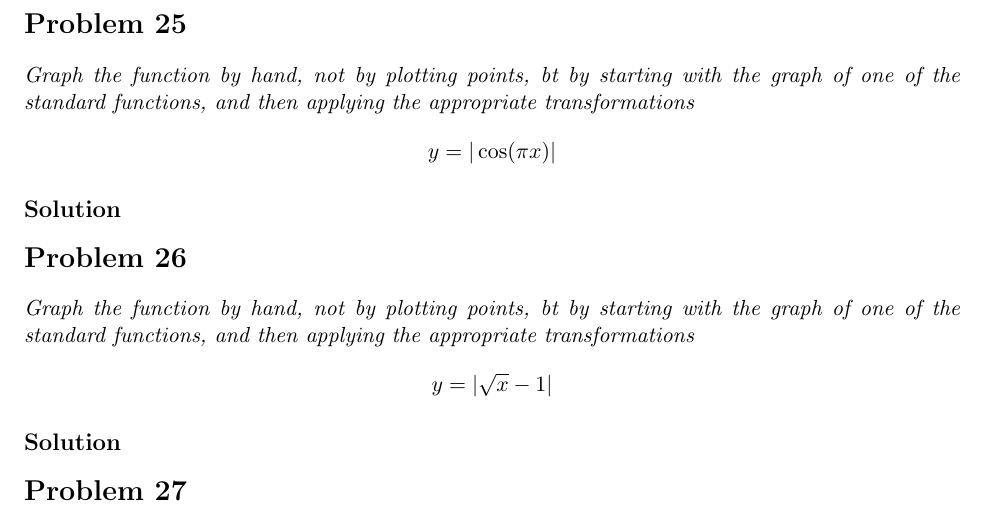
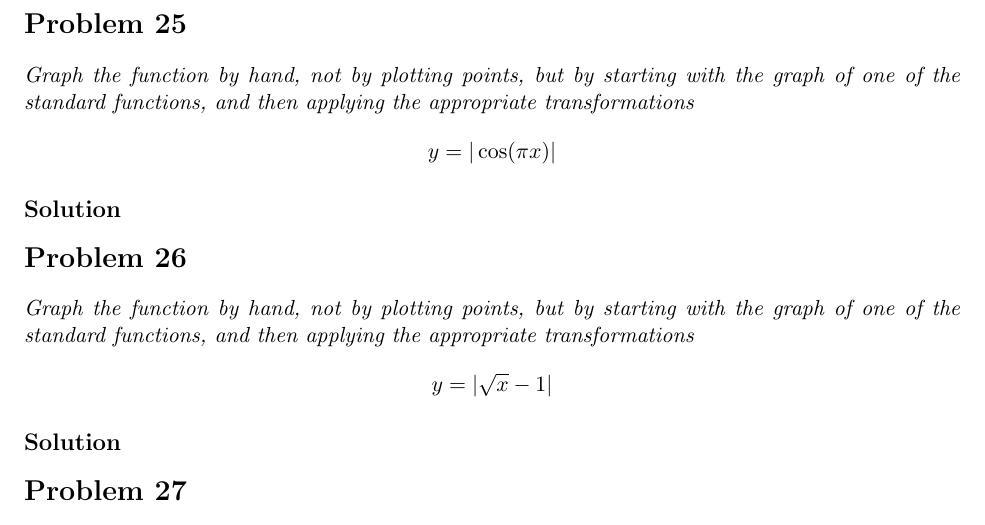
Before and after one commit to hongocvan/calculus-early-transcendentals-9e, a LaTeX problem sheet (functions-and-models/new-functions-from-old-functions/exercises_1.3_TO_DO.tex): part of page 9 of 20, cut so that both start at the same text. Compiled offline with pdfLaTeX.

```diff
--- a/functions-and-models/new-functions-from-old-functions/exercises_1.3_TO_DO.tex
+++ b/functions-and-models/new-functions-from-old-functions/exercises_1.3_TO_DO.tex
@@ -1,4 +1,5 @@
 \documentclass[11pt]{article}
+\usepackage[utf8]{vietnam}
 
 \usepackage[margin=1in]{geometry}
 \usepackage{amsmath,amsfonts,amssymb}
@@ -181,109 +182,109 @@
 
 \section*{Problem 9}
 
-\qn{Graph the function by hand, not by plotting points, bt by starting with the graph of one of the standard functions, and then applying the appropriate transformations $$y=1+x^2$$}
+\qn{Graph the function by hand, not by plotting points, but by starting with the graph of one of the standard functions, and then applying the appropriate transformations $$y=1+x^2$$}
 
 \soln{Solution}
 
 \section*{Problem 10}
 
-\qn{Graph the function by hand, not by plotting points, bt by starting with the graph of one of the standard functions, and then applying the appropriate transformations $$y=(x+1)^2$$}
+\qn{Graph the function by hand, not by plotting points, but by starting with the graph of one of the standard functions, and then applying the appropriate transformations $$y=(x+1)^2$$}
 
 \soln{Solution}
 
 \section*{Problem 11}
 
-\qn{Graph the function by hand, not by plotting points, bt by starting with the graph of one of the standard functions, and then applying the appropriate transformations $$y=|x+2|$$}
+\qn{Graph the function by hand, not by plotting points, but by starting with the graph of one of the standard functions, and then applying the appropriate transformations $$y=|x+2|$$}
 
 \soln{Solution}
 
 \section*{Problem 12}
 
-\qn{Graph the function by hand, not by plotting points, bt by starting with the graph of one of the standard functions, and then applying the appropriate transformations $$y=1-x^3$$}
+\qn{Graph the function by hand, not by plotting points, but by starting with the graph of one of the standard functions, and then applying the appropriate transformations $$y=1-x^3$$}
 
 \soln{Solution}
 
 \section*{Problem 13}
 
-\qn{Graph the function by hand, not by plotting points, bt by starting with the graph of one of the standard functions, and then applying the appropriate transformations $$y=\frac{1}{x}+2$$}
+\qn{Graph the function by hand, not by plotting points, but by starting with the graph of one of the standard functions, and then applying the appropriate transformations $$y=\frac{1}{x}+2$$}
 
 \soln{Solution}
 
 \section*{Problem 14}
 
-\qn{Graph the function by hand, not by plotting points, bt by starting with the graph of one of the standard functions, and then applying the appropriate transformations $$y=-\sqrt{x}-1$$}
+\qn{Graph the function by hand, not by plotting points, but by starting with the graph of one of the standard functions, and then applying the appropriate transformations $$y=-\sqrt{x}-1$$}
 
 \soln{Solution}
 
 \section*{Problem 15}
 
-\qn{Graph the function by hand, not by plotting points, bt by starting with the graph of one of the standard functions, and then applying the appropriate transformations $$y=\sin{4x}$$}
+\qn{Graph the function by hand, not by plotting points, but by starting with the graph of one of the standard functions, and then applying the appropriate transformations $$y=\sin{4x}$$}
 
 \soln{Solution}
 
 \section*{Problem 16}
 
-\qn{Graph the function by hand, not by plotting points, bt by starting with the graph of one of the standard functions, and then applying the appropriate transformations $$y=1+\frac{1}{x^2}$$}
+\qn{Graph the function by hand, not by plotting points, but by starting with the graph of one of the standard functions, and then applying the appropriate transformations $$y=1+\frac{1}{x^2}$$}
 
 \soln{Solution}
 
 \section*{Problem 17}
 
-\qn{Graph the function by hand, not by plotting points, bt by starting with the graph of one of the standard functions, and then applying the appropriate transformations $$y=2+\sqrt{x+1}$$}
+\qn{Graph the function by hand, not by plotting points, but by starting with the graph of one of the standard functions, and then applying the appropriate transformations $$y=2+\sqrt{x+1}$$}
 
 \soln{Solution}
 
 \section*{Problem 18}
 
-\qn{Graph the function by hand, not by plotting points, bt by starting with the graph of one of the standard functions, and then applying the appropriate transformations $$y=-(x-1)^2+3$$}
+\qn{Graph the function by hand, not by plotting points, but by starting with the graph of one of the standard functions, and then applying the appropriate transformations $$y=-(x-1)^2+3$$}
 
 \soln{Solution}
 
 \section*{Problem 19}
 
-\qn{Graph the function by hand, not by plotting points, bt by starting with the graph of one of the standard functions, and then applying the appropriate transformations $$y=x^2-2x+5$$}
+\qn{Graph the function by hand, not by plotting points, but by starting with the graph of one of the standard functions, and then applying the appropriate transformations $$y=x^2-2x+5$$}
 
 \soln{Solution}
 
 \section*{Problem 20}
 
-\qn{Graph the function by hand, not by plotting points, bt by starting with the graph of one of the standard functions, and then applying the appropriate transformations $$y=(x+1)^3+2$$}
+\qn{Graph the function by hand, not by plotting points, but by starting with the graph of one of the standard functions, and then applying the appropriate transformations $$y=(x+1)^3+2$$}
 
 \soln{Solution}
 
 \section*{Problem 21}
 
-\qn{Graph the function by hand, not by plotting points, bt by starting with the graph of one of the standard functions, and then applying the appropriate transformations $$y=2-|x|$$}
+\qn{Graph the function by hand, not by plotting points, but by starting with the graph of one of the standard functions, and then applying the appropriate transformations $$y=2-|x|$$}
 
 \soln{Solution}
 
 \section*{Problem 22}
 
-\qn{Graph the function by hand, not by plotting points, bt by starting with the graph of one of the standard functions, and then applying the appropriate transformations $$y=2-2\cos{x}$$}
+\qn{Graph the function by hand, not by plotting points, but by starting with the graph of one of the standard functions, and then applying the appropriate transformations $$y=2-2\cos{x}$$}
 
 \soln{Solution}
 
 \section*{Problem 23}
 
-\qn{Graph the function by hand, not by plotting points, bt by starting with the graph of one of the standard functions, and then applying the appropriate transformations $$y=3\sin{\frac{1}{2}x}+1$$}
+\qn{Graph the function by hand, not by plotting points, but by starting with the graph of one of the standard functions, and then applying the appropriate transformations $$y=3\sin{\frac{1}{2}x}+1$$}
 
 \soln{Solution}
 
 \section*{Problem 24}
 
-\qn{Graph the function by hand, not by plotting points, bt by starting with the graph of one of the standard functions, and then applying the appropriate transformations $$y=\frac{1}{4}\tan(x-\frac{\pi}{4})$$}
+\qn{Graph the function by hand, not by plotting points, but by starting with the graph of one of the standard functions, and then applying the appropriate transformations $$y=\frac{1}{4}\tan(x-\frac{\pi}{4})$$}
 
 \soln{Solution}
 
 \section*{Problem 25}
 
-\qn{Graph the function by hand, not by plotting points, bt by starting with the graph of one of the standard functions, and then applying the appropriate transformations $$y=|\cos(\pi x)|$$}
+\qn{Graph the function by hand, not by plotting points, but by starting with the graph of one of the standard functions, and then applying the appropriate transformations $$y=|\cos(\pi x)|$$}
 
 \soln{Solution}
 
 \section*{Problem 26}
 
-\qn{Graph the function by hand, not by plotting points, bt by starting with the graph of one of the standard functions, and then applying the appropriate transformations $$y=|\sqrt{x}-1|$$}
+\qn{Graph the function by hand, not by plotting points, but by starting with the graph of one of the standard functions, and then applying the appropriate transformations $$y=|\sqrt{x}-1|$$}
 
 \soln{Solution}
 
```
